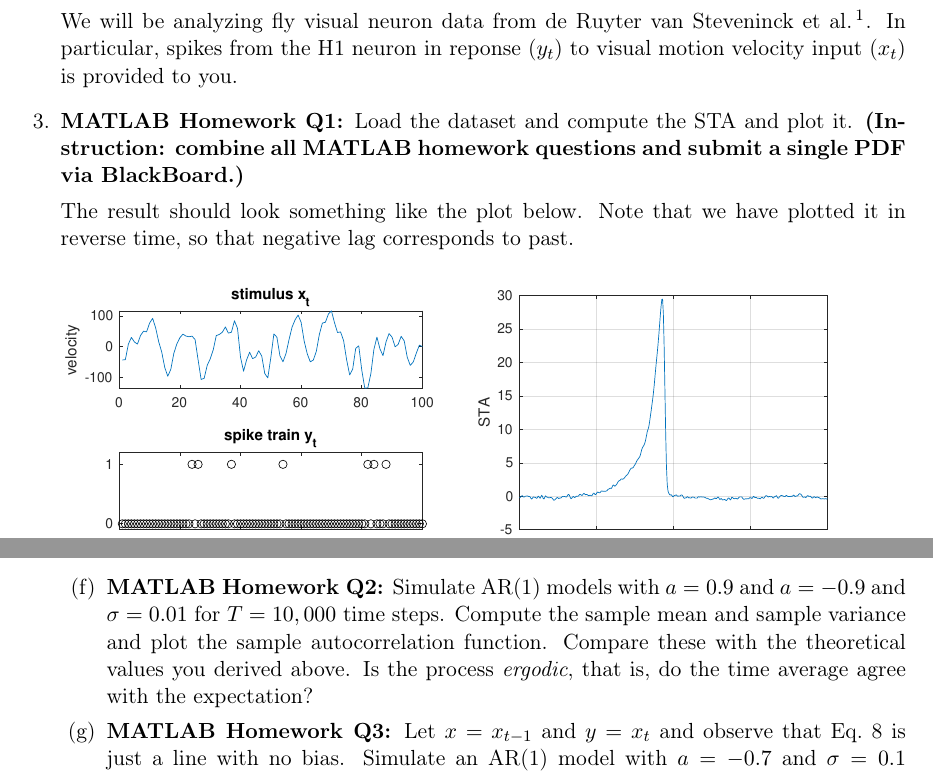
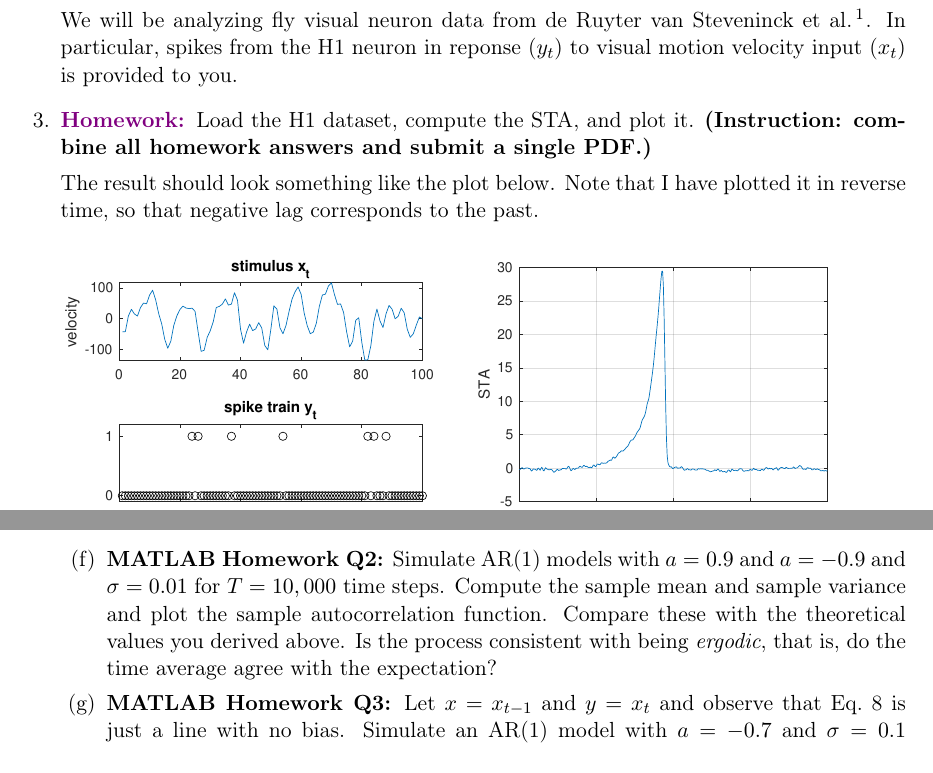
Before and after one commit to memming/temporal-neural-data-lectures, a LaTeX problem sheet (lecture_worksheet.tex): two parts of pages 3 and 6 of 15, joined at a grey line, cut so that both start at the same text. Compiled offline with pdfLaTeX.

Commit message:
new homework style

```diff
--- a/lecture_worksheet.tex
+++ b/lecture_worksheet.tex
@@ -22,6 +22,7 @@
 \newcommand{\iid}{{\it i.i.d.}\xspace}
 \newcommand{\iidsample}{\stackrel{iid}{\sim}}
 \newcommand{\normalDist}{\mathcal{N}}
+\newcommand{\homework}{\textcolor{violet}{\textbf{Homework: }}}
 
 \pagestyle{headandfoot}
 \runningheadrule
@@ -135,11 +136,11 @@ Evaluate the \emph{expected} STA and sketch them for the following neuron models
 We will be analyzing fly visual neuron data from \citet{De_Ruyter_van_Steveninck1997}.
 In particular, spikes from the H1 neuron in reponse ($y_t$) to visual motion velocity input ($x_t$) is provided to you.
 
-\question \textbf{MATLAB Homework Q1:} Load the dataset and compute the STA and plot it.
-\textbf{(Instruction: combine all MATLAB homework questions and submit a single PDF via BlackBoard.)}
+\question \homework Load the H1 dataset, compute the STA, and plot it.
+\textbf{(Instruction: combine all homework answers and submit a single PDF.)}
 
 The result should look something like the plot below.
-Note that we have plotted it in reverse time, so that negative lag corresponds to past.
+Note that I have plotted it in reverse time, so that negative lag corresponds to the past.
 \begin{figure}[htb]
     \centering
     \includegraphics[width=0.45\textwidth]{data_segment_worksheet}
@@ -212,7 +213,7 @@ In other words, you cannot tell $t$ by looking at the random process, since it's
     \part If $\eta_t$ is actually the external stimulus (measured or generated by the experimentalist), what is the expected STA without the $1/N$ term? (I know, this model doesn't spike.)
     Sketch them out for $a = 0.9$ and $a = -0.5$.
     \vspace{\stretch{3}}
-    \part \textbf{MATLAB Homework Q2:} Simulate AR(1) models with $a=0.9$ and $a=-0.9$ and $\sigma=0.01$ for $T=10,000$ time steps. Compute the sample mean and sample variance and plot the sample autocorrelation function. Compare these with the theoretical values you derived above. Is the process \textit{ergodic}, that is, do the time average agree with the expectation?
+    \part \textbf{MATLAB Homework Q2:} Simulate AR(1) models with $a=0.9$ and $a=-0.9$ and $\sigma=0.01$ for $T=10,000$ time steps. Compute the sample mean and sample variance and plot the sample autocorrelation function. Compare these with the theoretical values you derived above. Is the process consistent with being \textit{ergodic}, that is, do the time average agree with the expectation?
     %\textbf{(Instruction: do all 7 MATLAB homeworks questions and submit the published PDF via BlackBoard.)}
     \part \textbf{MATLAB Homework Q3:} Let $x=x_{t-1}$ and $y=x_t$ and observe that Eq.~\ref{eq:ar1} is just a line with no bias. Simulate an AR(1) model with $a=-0.7$ and $\sigma=0.1$ for $T=10,000$ time steps. Given the time series generated by this AR(1) model, estimate the AR coefficient $a$ using linear regression (least squares).
 \end{parts}
```
Also changed, not shown: lecture_worksheet.tex (2 more changed lines).
